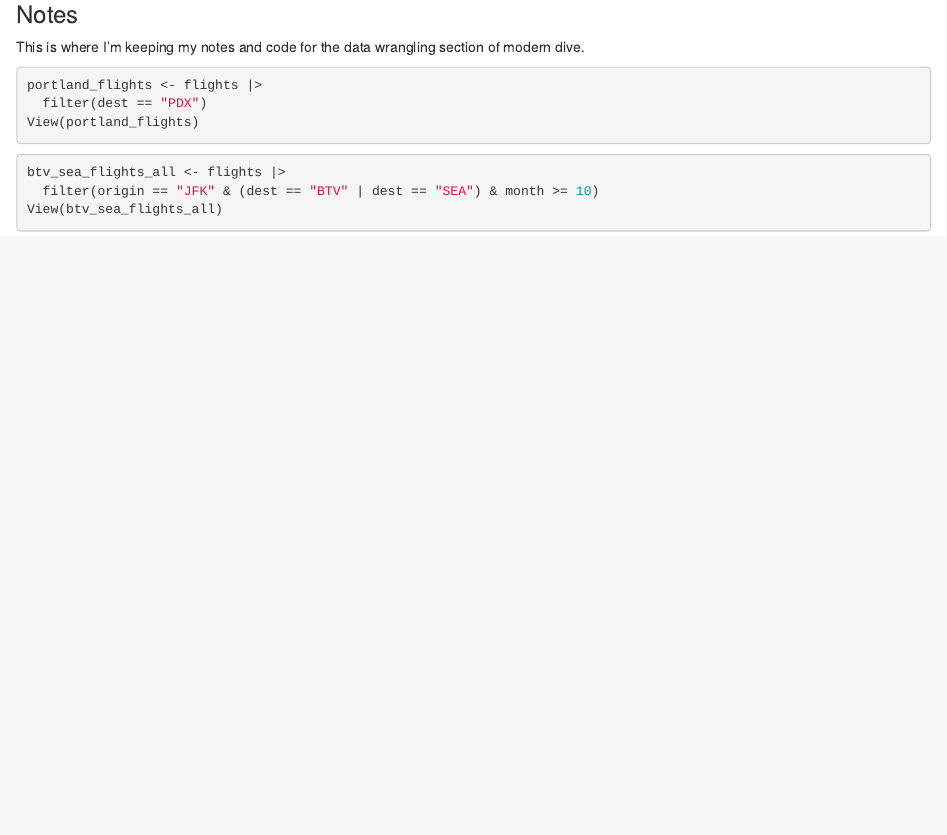
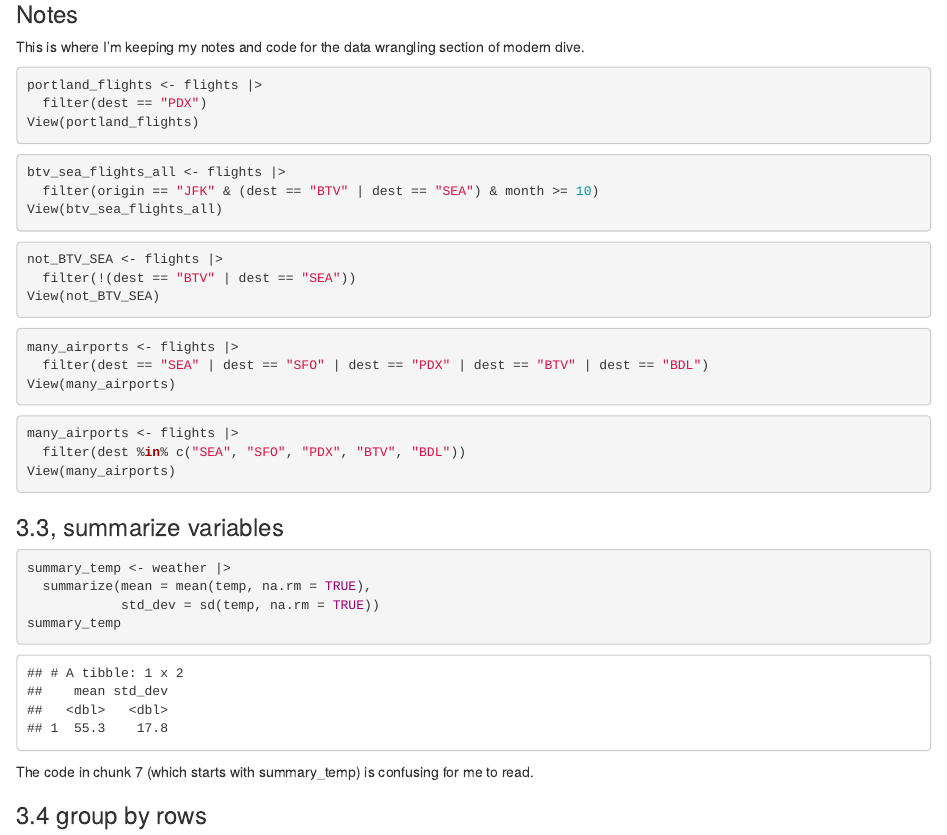
Before and after one commit to alexjrogers/soc_722, an R Markdown document (PS03.Rmd): the page in a window 1100 px wide, from 470 px down. The pictures show the output file PS03.html that the author committed with the source, opened offline.

````diff
--- a/PS03.Rmd
+++ b/PS03.Rmd
@@ -32,3 +32,70 @@
 
 
 ```
+
+```{r}
+
+not_BTV_SEA <- flights |>
+  filter(!(dest == "BTV" | dest == "SEA"))
+View(not_BTV_SEA)
+
+
+```
+
+
+```{r}
+
+many_airports <- flights |>
+  filter(dest == "SEA" | dest == "SFO" | dest == "PDX" | dest == "BTV" | dest == "BDL")
+View(many_airports)
+
+```
+
+```{r}
+many_airports <- flights |>
+  filter(dest %in% c("SEA", "SFO", "PDX", "BTV", "BDL"))
+View(many_airports)
+
+
+```
+
+### 3.3, summarize variables
+
+```{r}
+
+summary_temp <- weather |>
+  summarize(mean = mean(temp, na.rm = TRUE),
+            std_dev = sd(temp, na.rm = TRUE))
+summary_temp
+
+```
+
+
+The code in chunk 7 (which starts with summary_temp) is confusing for me to read.
+
+### 3.4 group by rows
+
+
+```{r}
+
+summary_monthly_temp <- weather |>
+  group_by(month) |>
+  summarize(mean = mean(temp, na.rm = TRUE),
+            std_dev = sd(temp, na.rm = TRUE))
+summary_monthly_temp
+
+```
+
+```{r}
+diamonds
+```
+
+```{r}
+
+diamonds |>
+  group_by(cut)
+
+```
+
+
+```{r}
@@ -34,0 +111 @@
+```{r}
@@ -34,0 +119 @@
+```{r}
@@ -34,0 +131 @@
+```{r}
````
Also changed, not shown: PS03.html, PS03.Rmd (34 more changed lines).
